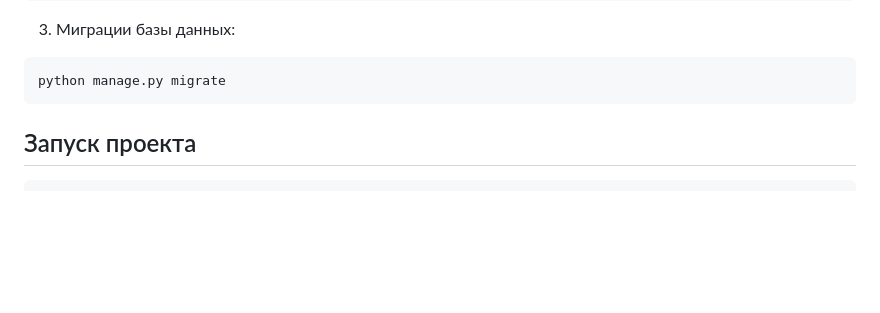
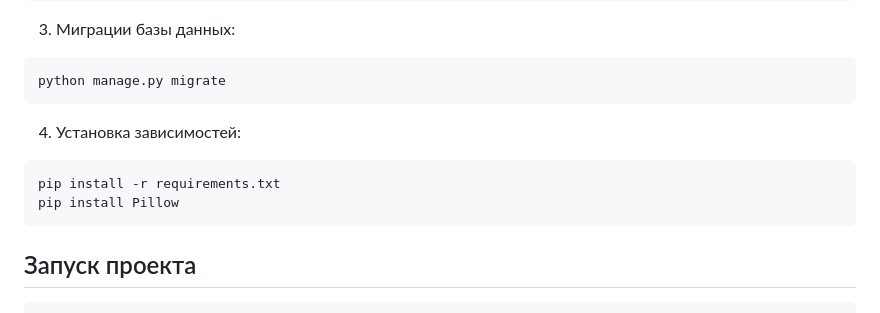
Before and after one commit to Engel315/Web-Gallery, a Markdown page: README.md, the part around the change. Drawn GitHub-style; blank space fills up the shorter version.

````diff
--- a/README.md
+++ b/README.md
@@ -26,6 +26,11 @@ source .venv/bin/activate  # Linux/Mac
 3. Миграции базы данных:
 ```
 python manage.py migrate
+```
+4. Установка зависимостей:
+```
+pip install -r requirements.txt
+pip install Pillow
 ```
 ## Запуск проекта
 ```
````
